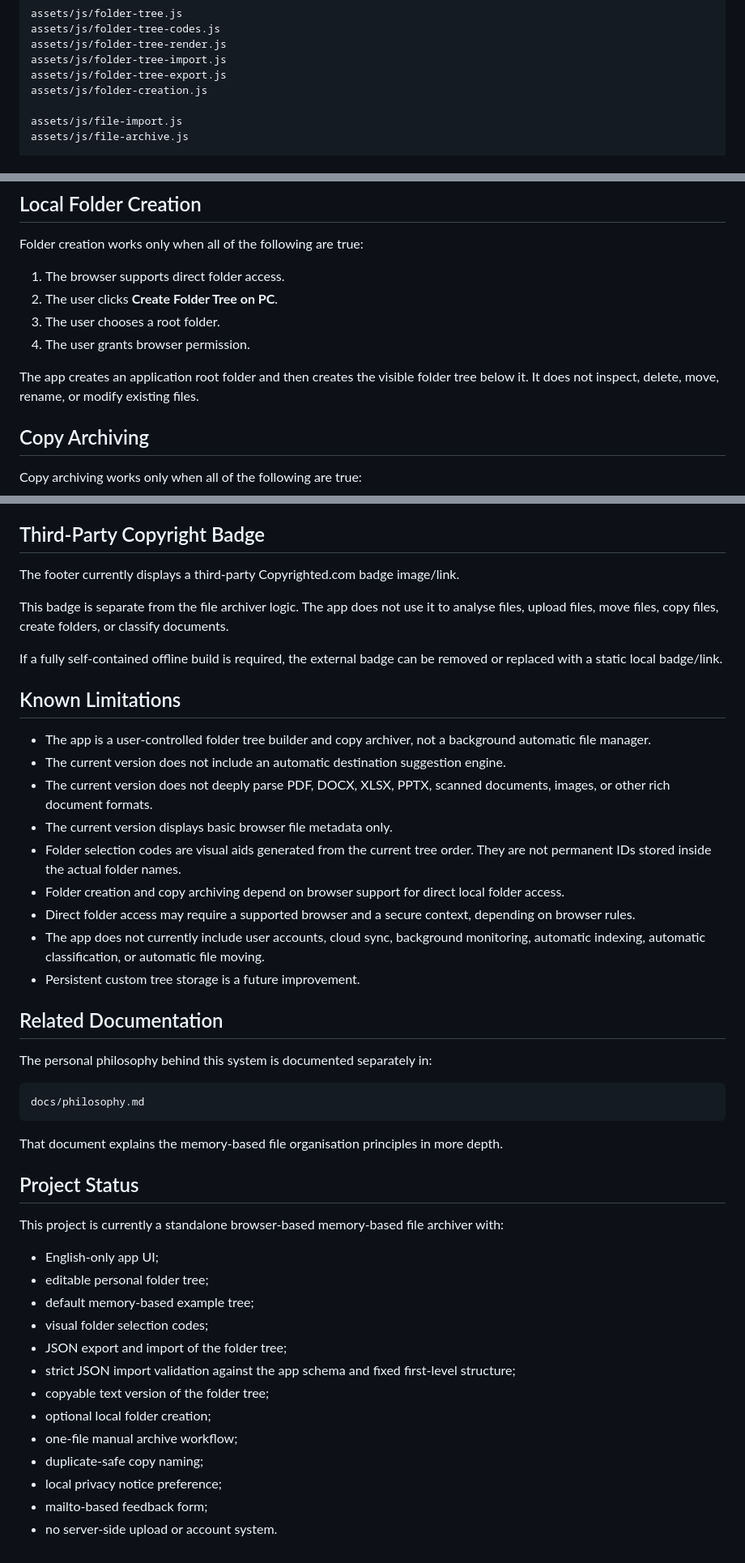
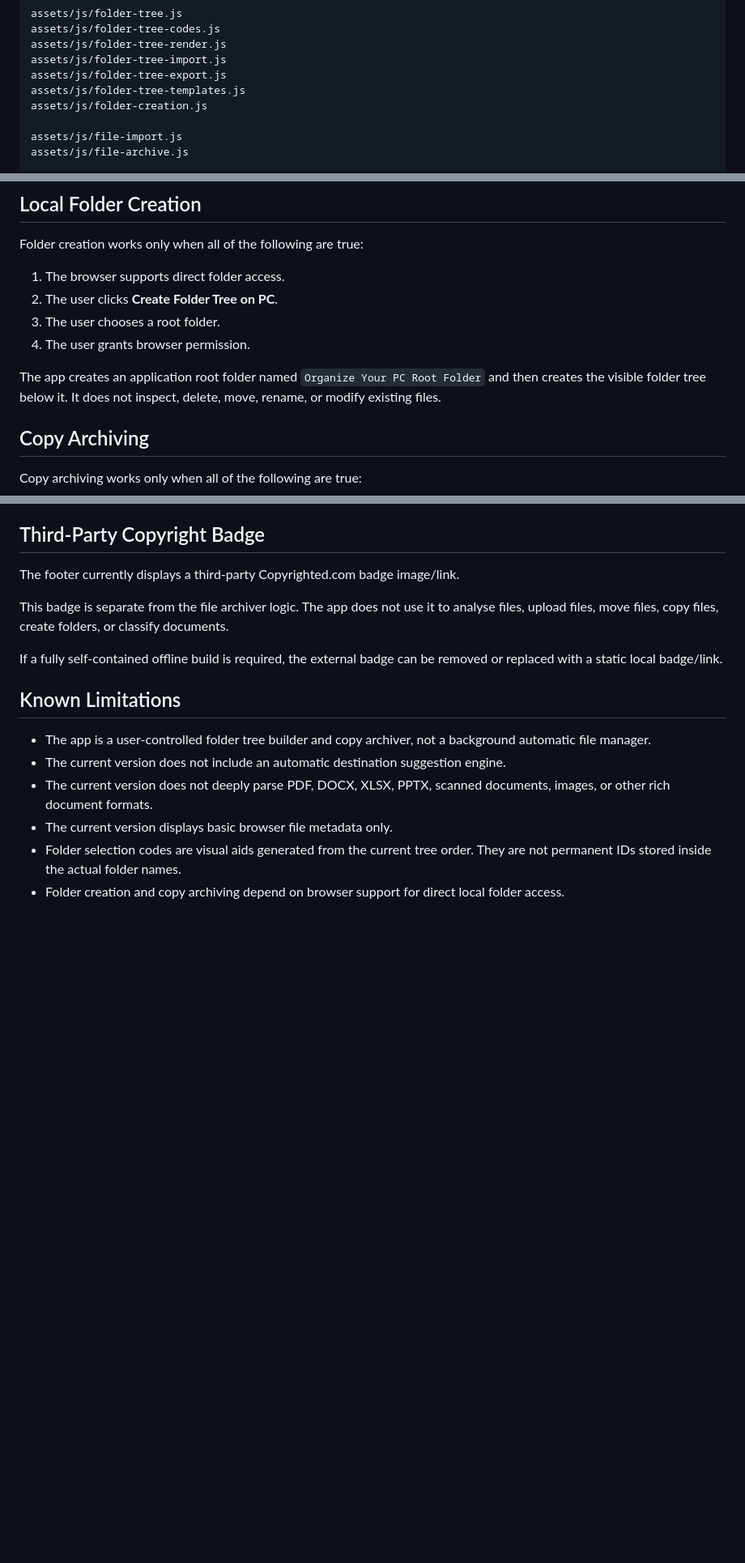
Before and after one commit to mmark76/Personal_Organisation_File_Archiver, a Markdown page: README.md, 3 parts joined by grey strips. Shown at 81% size. Drawn GitHub-style; blank space fills up the shorter version.

Commit message:
Update README structure and root folder name

````diff
--- a/README.md
+++ b/README.md
@@ -40,6 +40,7 @@ assets/js/folder-tree-codes.js
 assets/js/folder-tree-render.js
 assets/js/folder-tree-import.js
 assets/js/folder-tree-export.js
+assets/js/folder-tree-templates.js
 assets/js/folder-creation.js
 
 assets/js/file-import.js
@@ -169,7 +170,7 @@ Folder creation works only when all of the following are true:
 3. The user chooses a root folder.
 4. The user grants browser permission.
 
-The app creates an application root folder and then creates the visible folder tree below it. It does not inspect, delete, move, rename, or modify existing files.
+The app creates an application root folder named `Organize Your PC Root Folder` and then creates the visible folder tree below it. It does not inspect, delete, move, rename, or modify existing files.
 
 ## Copy Archiving
 
@@ -218,34 +219,3 @@ If a fully self-contained offline build is required, the external badge can be r
 - The current version displays basic browser file metadata only.
 - Folder selection codes are visual aids generated from the current tree order. They are not permanent IDs stored inside the actual folder names.
 - Folder creation and copy archiving depend on browser support for direct local folder access.
-- Direct folder access may require a supported browser and a secure context, depending on browser rules.
-- The app does not currently include user accounts, cloud sync, background monitoring, automatic indexing, automatic classification, or automatic file moving.
-- Persistent custom tree storage is a future improvement.
-
-## Related Documentation
-
-The personal philosophy behind this system is documented separately in:
-
-```text
-docs/philosophy.md
-```
-
-That document explains the memory-based file organisation principles in more depth.
-
-## Project Status
-
-This project is currently a standalone browser-based memory-based file archiver with:
-
-- English-only app UI;
-- editable personal folder tree;
-- default memory-based example tree;
-- visual folder selection codes;
-- JSON export and import of the folder tree;
-- strict JSON import validation against the app schema and fixed first-level structure;
-- copyable text version of the folder tree;
-- optional local folder creation;
-- one-file manual archive workflow;
-- duplicate-safe copy naming;
-- local privacy notice preference;
-- mailto-based feedback form;
-- no server-side upload or account system.
````
